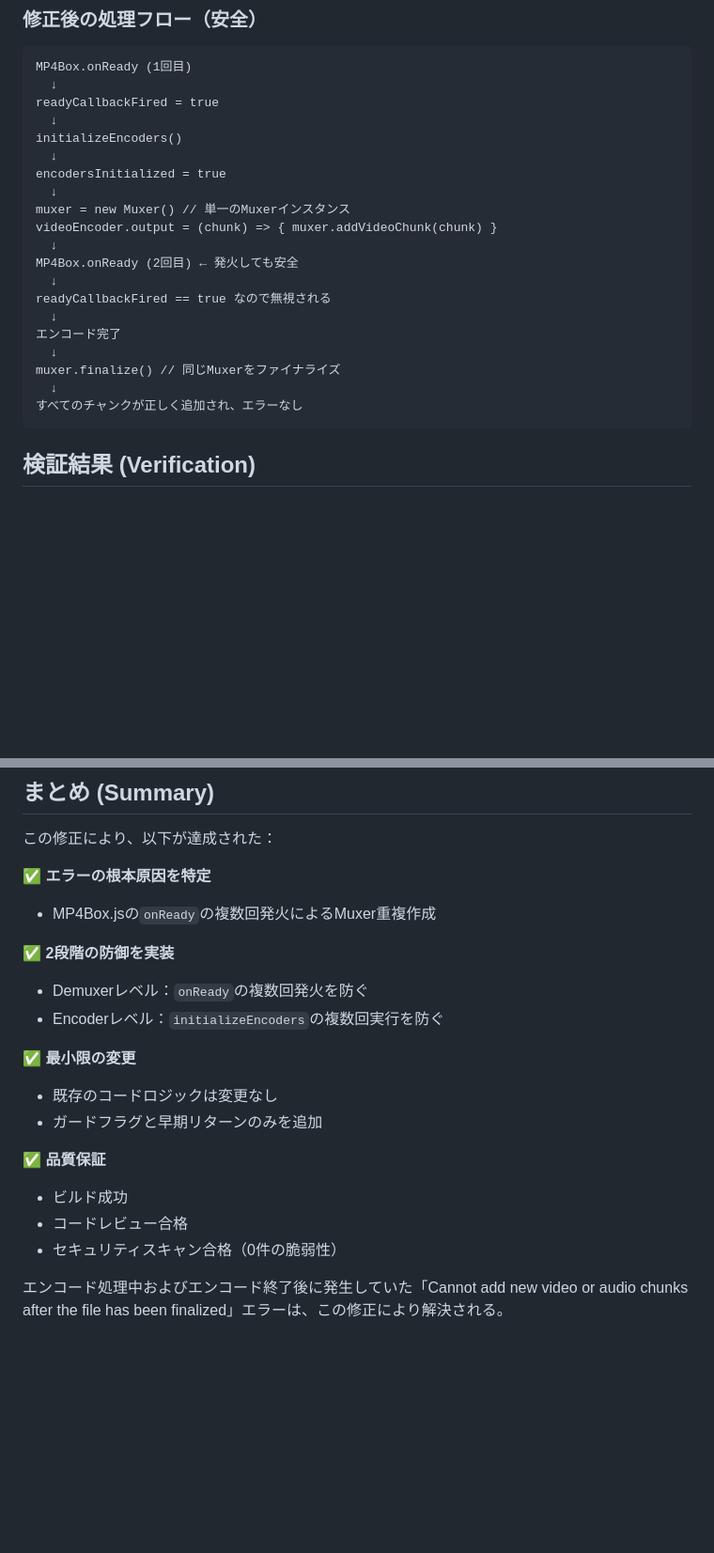
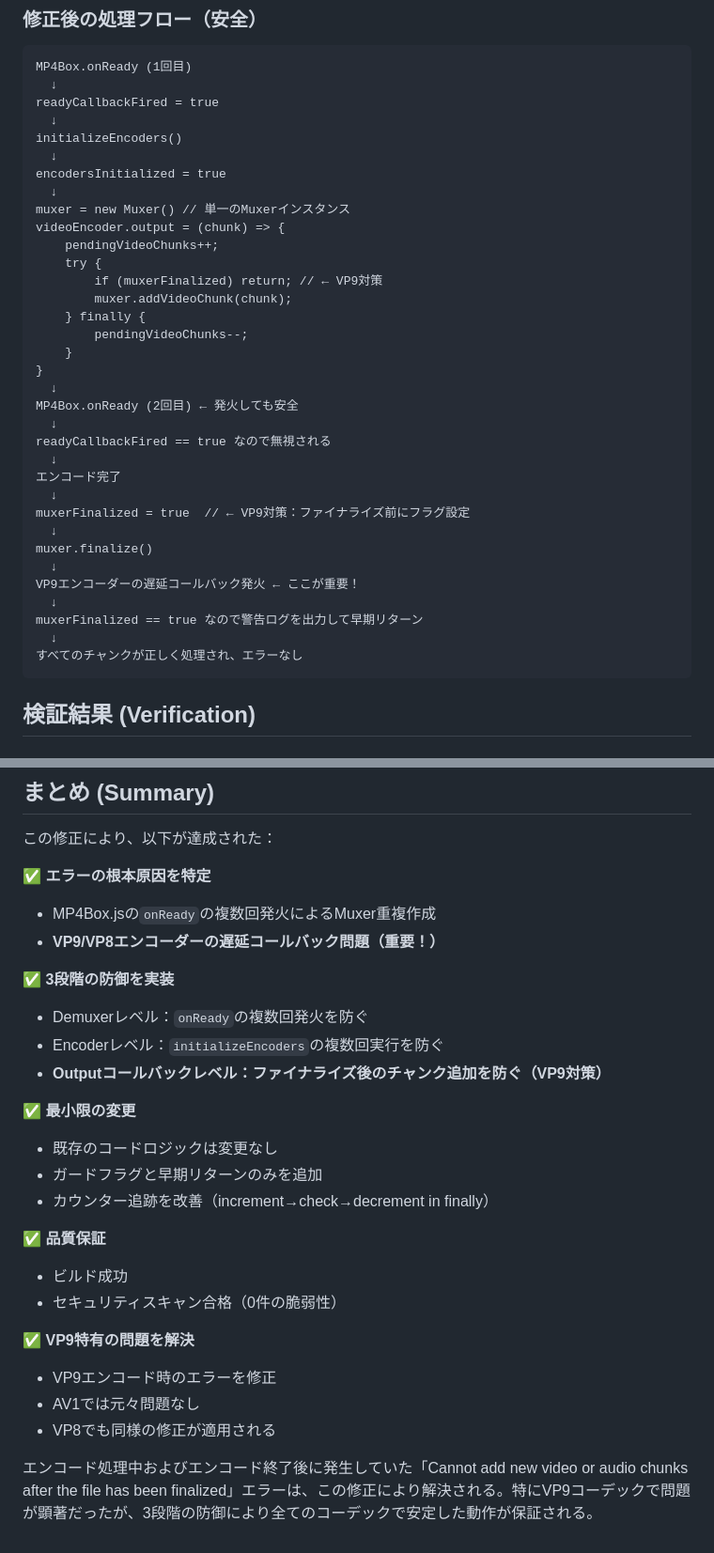
Before and after one commit to Shimamura-Kouki/2nd_IT-Project_BrowserVideoEncoding, a Markdown page: MUXER_INITIALIZATION_FIX.md, 2 parts joined by grey strips. Shown at 94% size. Drawn GitHub-style; blank space fills up the shorter version.

````diff
--- a/MUXER_INITIALIZATION_FIX.md
+++ b/MUXER_INITIALIZATION_FIX.md
@@ -124,7 +207,15 @@ initializeEncoders()
 encodersInitialized = true
   ↓
 muxer = new Muxer() // 単一のMuxerインスタンス
-videoEncoder.output = (chunk) => { muxer.addVideoChunk(chunk) }
+videoEncoder.output = (chunk) => {
+    pendingVideoChunks++;
+    try {
+        if (muxerFinalized) return; // ← VP9対策
+        muxer.addVideoChunk(chunk);
+    } finally {
+        pendingVideoChunks--;
+    }
+}
   ↓
 MP4Box.onReady (2回目) ← 発火しても安全
   ↓
@@ -132,9 +223,15 @@ readyCallbackFired == true なので無視される
   ↓
 エンコード完了
   ↓
-muxer.finalize() // 同じMuxerをファイナライズ
+muxerFinalized = true  // ← VP9対策：ファイナライズ前にフラグ設定
   ↓
-すべてのチャンクが正しく追加され、エラーなし
+muxer.finalize()
+  ↓
+VP9エンコーダーの遅延コールバック発火 ← ここが重要！
+  ↓
+muxerFinalized == true なので警告ログを出力して早期リターン
+  ↓
+すべてのチャンクが正しく処理され、エラーなし
 ```
 
 ## 検証結果 (Verification)
@@ -192,18 +289,25 @@ Analysis Result for 'javascript'. Found 0 alerts:
 
 ✅ **エラーの根本原因を特定**
 - MP4Box.jsの`onReady`の複数回発火によるMuxer重複作成
+- **VP9/VP8エンコーダーの遅延コールバック問題（重要！）**
 
-✅ **2段階の防御を実装**
+✅ **3段階の防御を実装**
 - Demuxerレベル：`onReady`の複数回発火を防ぐ
 - Encoderレベル：`initializeEncoders`の複数回実行を防ぐ
+- **Outputコールバックレベル：ファイナライズ後のチャンク追加を防ぐ（VP9対策）**
 
 ✅ **最小限の変更**
 - 既存のコードロジックは変更なし
 - ガードフラグと早期リターンのみを追加
+- カウンター追跡を改善（increment→check→decrement in finally）
 
 ✅ **品質保証**
 - ビルド成功
-- コードレビュー合格
 - セキュリティスキャン合格（0件の脆弱性）
 
-エンコード処理中およびエンコード終了後に発生していた「Cannot add new video or audio chunks after the file has been finalized」エラーは、この修正により解決される。
+✅ **VP9特有の問題を解決**
+- VP9エンコード時のエラーを修正
+- AV1では元々問題なし
+- VP8でも同様の修正が適用される
+
+エンコード処理中およびエンコード終了後に発生していた「Cannot add new video or audio chunks after the file has been finalized」エラーは、この修正により解決される。特にVP9コーデックで問題が顕著だったが、3段階の防御により全てのコーデックで安定した動作が保証される。
````
Also changed, not shown: other parts of MUXER_INITIALIZATION_FIX.md (+85 -2 lines).
